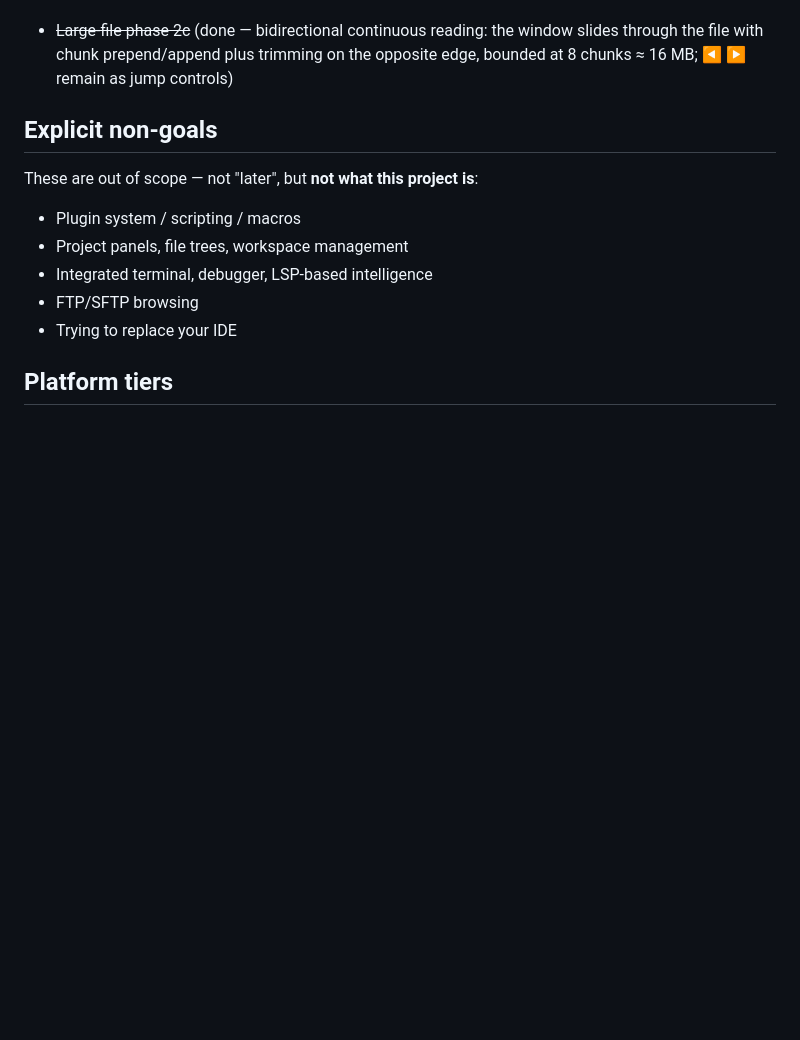
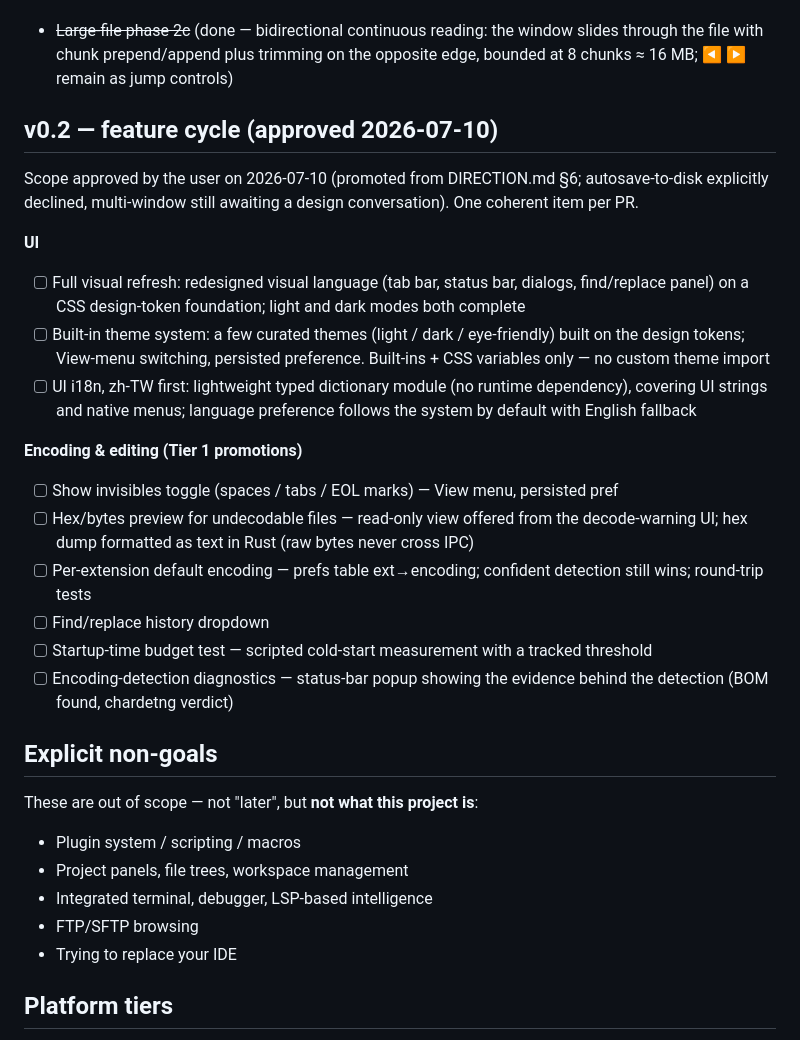
Before and after one commit to hungchenhsu/plume, a Markdown page: ROADMAP.md, the part around the change. GitHub-like rendering; blank space fills up the shorter version.

```diff
--- a/ROADMAP.md
+++ b/ROADMAP.md
@@ -75,6 +75,38 @@ distribution) are tracked outside this list.
   on the opposite edge, bounded at 8 chunks ≈ 16 MB; ◀ ▶ remain as jump
   controls)
 
+## v0.2 — feature cycle (approved 2026-07-10)
+
+Scope approved by the user on 2026-07-10 (promoted from DIRECTION.md §6;
+autosave-to-disk explicitly declined, multi-window still awaiting a design
+conversation). One coherent item per PR.
+
+**UI**
+- [ ] Full visual refresh: redesigned visual language (tab bar, status
+  bar, dialogs, find/replace panel) on a CSS design-token foundation;
+  light and dark modes both complete
+- [ ] Built-in theme system: a few curated themes (light / dark /
+  eye-friendly) built on the design tokens; View-menu switching,
+  persisted preference. Built-ins + CSS variables only — no custom
+  theme import
+- [ ] UI i18n, zh-TW first: lightweight typed dictionary module (no
+  runtime dependency), covering UI strings and native menus; language
+  preference follows the system by default with English fallback
+
+**Encoding & editing (Tier 1 promotions)**
+- [ ] Show invisibles toggle (spaces / tabs / EOL marks) — View menu,
+  persisted pref
+- [ ] Hex/bytes preview for undecodable files — read-only view offered
+  from the decode-warning UI; hex dump formatted as text in Rust (raw
+  bytes never cross IPC)
+- [ ] Per-extension default encoding — prefs table ext→encoding;
+  confident detection still wins; round-trip tests
+- [ ] Find/replace history dropdown
+- [ ] Startup-time budget test — scripted cold-start measurement with a
+  tracked threshold
+- [ ] Encoding-detection diagnostics — status-bar popup showing the
+  evidence behind the detection (BOM found, chardetng verdict)
+
 ## Explicit non-goals
 
 These are out of scope — not "later", but **not what this project is**:
```
Also changed, not shown: DIRECTION.md (+22 -14 lines).
